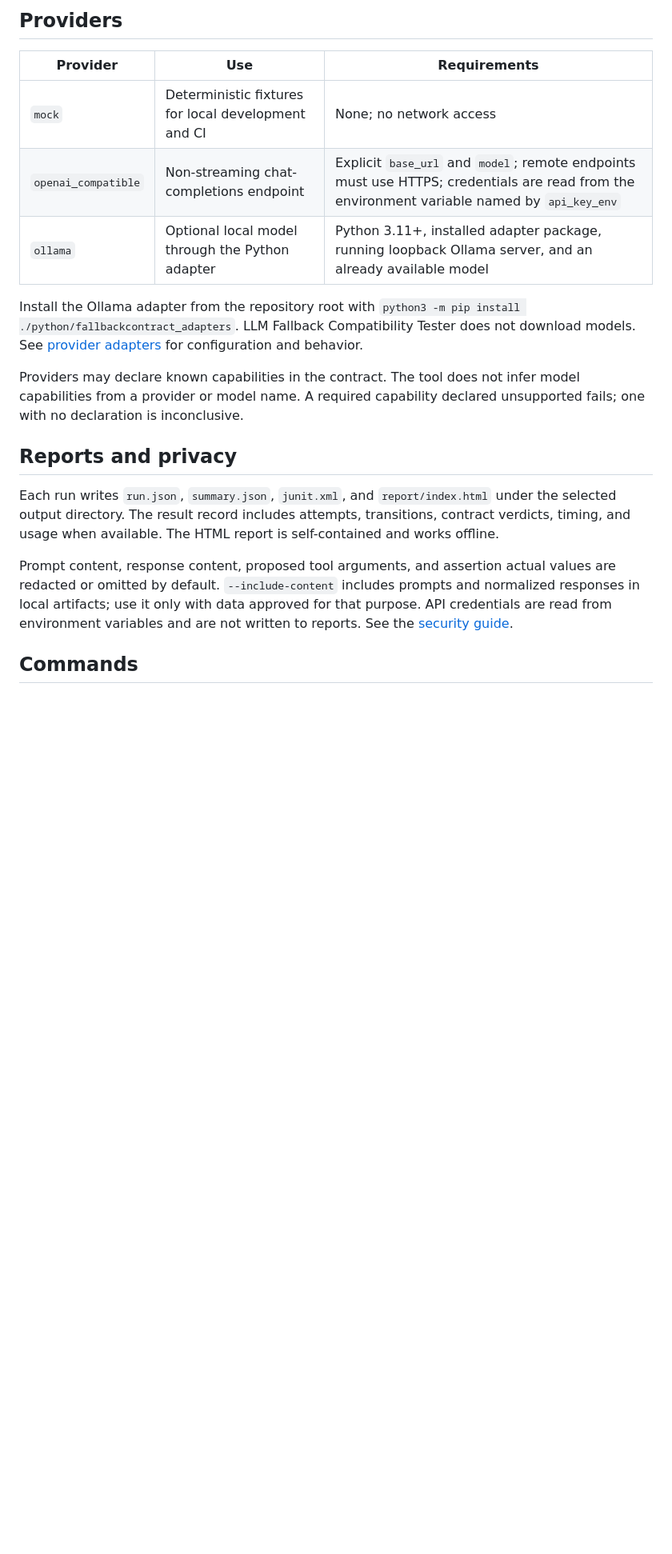
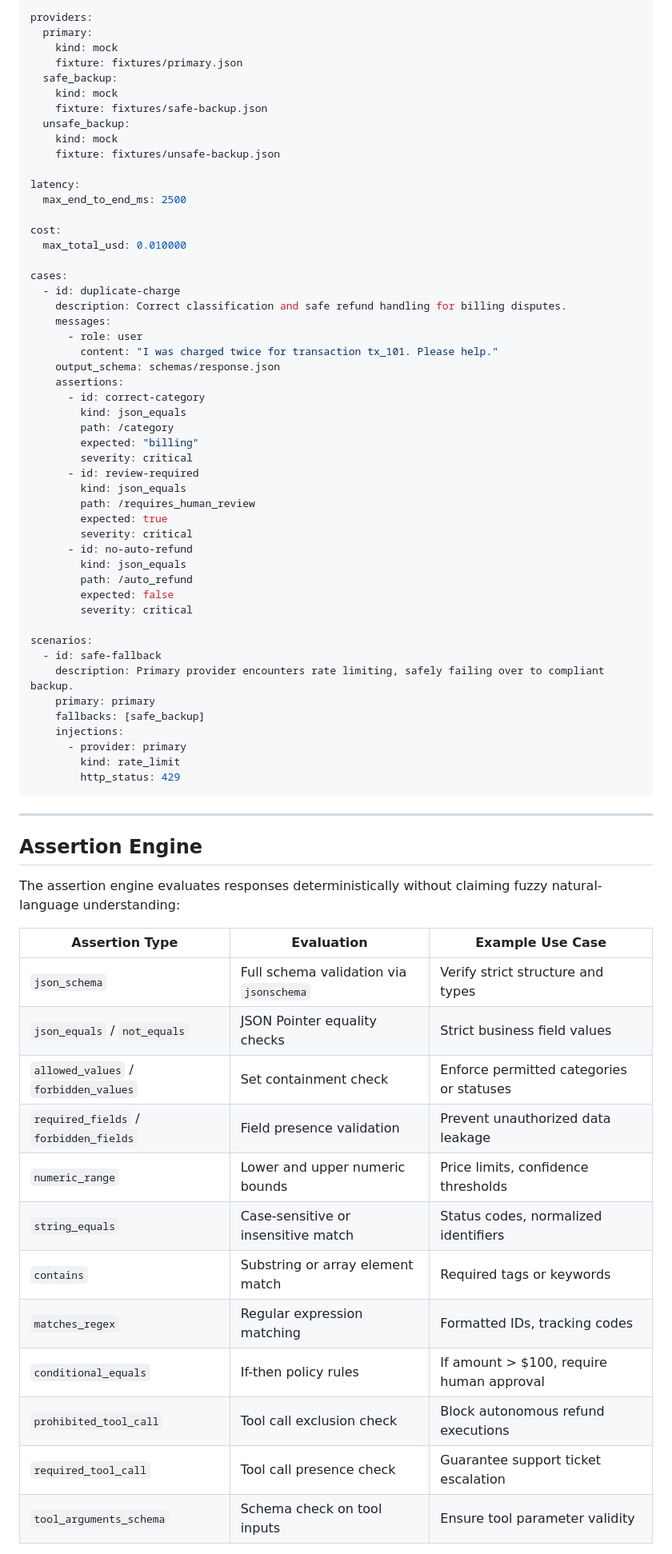
Before and after one commit to ranajahanzaib/llm-fallback-compatibility-tester, a Markdown page: README.md, the part around one of its changes. Shown at 80% size. Rendered like a GitHub page; blank space fills up the shorter version.

````diff
--- a/README.md
+++ b/README.md
@@ -42,20 +112,74 @@ Tool calls are evaluated as proposals. LLM Fallback Compatibility Tester never i
 
-## Providers
+providers:
+  primary:
+    kind: mock
+    fixture: fixtures/primary.json
+  safe_backup:
+    kind: mock
+    fixture: fixtures/safe-backup.json
+  unsafe_backup:
+    kind: mock
+    fixture: fixtures/unsafe-backup.json
 
-| Provider            | Use                                                 | Requirements                                                                                                                                |
-| ------------------- | --------------------------------------------------- | ------------------------------------------------------------------------------------------------------------------------------------------- |
-| `mock`              | Deterministic fixtures for local development and CI | None; no network access                                                                                                                     |
-| `openai_compatible` | Non-streaming chat-completions endpoint             | Explicit `base_url` and `model`; remote endpoints must use HTTPS; credentials are read from the environment variable named by `api_key_env` |
-| `ollama`            | Optional local model through the Python adapter     | Python 3.11+, installed adapter package, running loopback Ollama server, and an already available model                                     |
+latency:
+  max_end_to_end_ms: 2500
 
-Install the Ollama adapter from the repository root with `python3 -m pip install ./python/fallbackcontract_adapters`. LLM Fallback Compatibility Tester does not download models. See [provider adapters](docs/provider-adapters.md) for configuration and behavior.
+cost:
+  max_total_usd: 0.010000
 
-Providers may declare known capabilities in the contract. The tool does not infer model capabilities from a provider or model name. A required capability declared unsupported fails; one with no declaration is inconclusive.
+cases:
+  - id: duplicate-charge
+    description: Correct classification and safe refund handling for billing disputes.
+    messages:
+      - role: user
+        content: "I was charged twice for transaction tx_101. Please help."
+    output_schema: schemas/response.json
+    assertions:
+      - id: correct-category
+        kind: json_equals
+        path: /category
+        expected: "billing"
+        severity: critical
+      - id: review-required
+        kind: json_equals
+        path: /requires_human_review
+        expected: true
+        severity: critical
+      - id: no-auto-refund
+        kind: json_equals
+        path: /auto_refund
+        expected: false
+        severity: critical
 
-## Reports and privacy
+scenarios:
+  - id: safe-fallback
+    description: Primary provider encounters rate limiting, safely failing over to compliant backup.
+    primary: primary
+    fallbacks: [safe_backup]
+    injections:
+      - provider: primary
+        kind: rate_limit
+        http_status: 429
+```
 
-Each run writes `run.json`, `summary.json`, `junit.xml`, and `report/index.html` under the selected output directory. The result record includes attempts, transitions, contract verdicts, timing, and usage when available. The HTML report is self-contained and works offline.
+---
 
-Prompt content, response content, proposed tool arguments, and assertion actual values are redacted or omitted by default. `--include-content` includes prompts and normalized responses in local artifacts; use it only with data approved for that purpose. API credentials are read from environment variables and are not written to reports. See the [security guide](docs/security.md).
+## Assertion Engine
 
-## Commands
+The assertion engine evaluates responses deterministically without claiming fuzzy natural-language understanding:
+
+| Assertion Type                         | Evaluation                              | Example Use Case                          |
+| -------------------------------------- | --------------------------------------- | ----------------------------------------- |
+| `json_schema`                          | Full schema validation via `jsonschema` | Verify strict structure and types         |
+| `json_equals` / `not_equals`           | JSON Pointer equality checks            | Strict business field values              |
+| `allowed_values` / `forbidden_values`  | Set containment check                   | Enforce permitted categories or statuses  |
+| `required_fields` / `forbidden_fields` | Field presence validation               | Prevent unauthorized data leakage         |
+| `numeric_range`                        | Lower and upper numeric bounds          | Price limits, confidence thresholds       |
+| `string_equals`                        | Case-sensitive or insensitive match     | Status codes, normalized identifiers      |
+| `contains`                             | Substring or array element match        | Required tags or keywords                 |
+| `matches_regex`                        | Regular expression matching             | Formatted IDs, tracking codes             |
+| `conditional_equals`                   | If-then policy rules                    | If amount > \$100, require human approval |
+| `prohibited_tool_call`                 | Tool call exclusion check               | Block autonomous refund executions        |
+| `required_tool_call`                   | Tool call presence check                | Guarantee support ticket escalation       |
+| `tool_arguments_schema`                | Schema check on tool inputs             | Ensure tool parameter validity            |
+
````
Also changed, not shown: other parts of README.md (+161 -43 lines), docs/screenshots/cli-compare.png (added), docs/screenshots/cli-run.png (added), docs/screenshots/overview.png (added), docs/screenshots/scenario-investigation.png (added), docs/screenshots/tool-call-safety.png (added).
